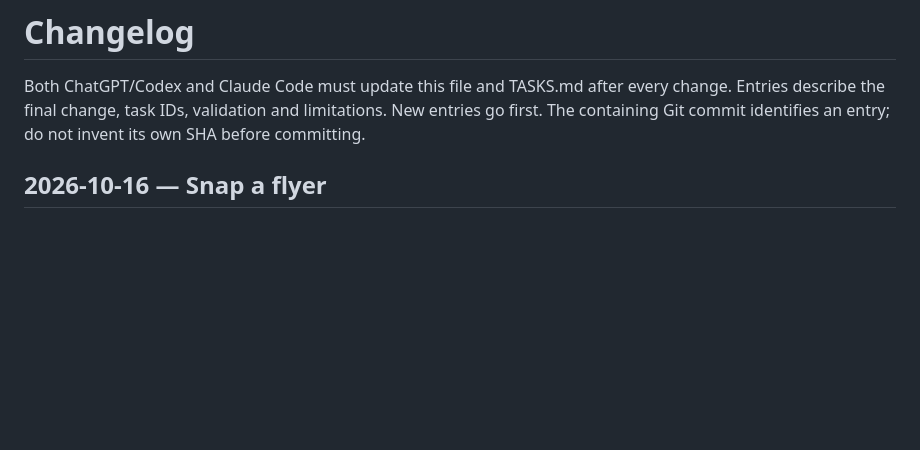
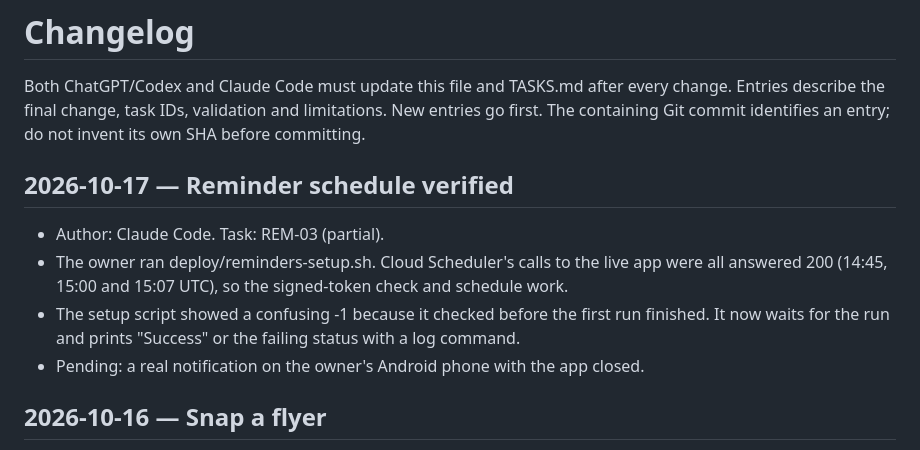
Before and after one commit to raineslc/home-headquarters, a Markdown page: CHANGELOG.md, the part around the change. Rendered like a GitHub page; blank space fills up the shorter version.

```diff
--- a/CHANGELOG.md
+++ b/CHANGELOG.md
@@ -3,6 +3,15 @@
 Both ChatGPT/Codex and Claude Code must update this file and TASKS.md after every change.
 Entries describe the final change, task IDs, validation and limitations. New entries go first.
 The containing Git commit identifies an entry; do not invent its own SHA before committing.
+
+## 2026-10-17 — Reminder schedule verified
+
+- Author: Claude Code. Task: REM-03 (partial).
+- The owner ran deploy/reminders-setup.sh. Cloud Scheduler's calls to the live app were all
+  answered 200 (14:45, 15:00 and 15:07 UTC), so the signed-token check and schedule work.
+- The setup script showed a confusing -1 because it checked before the first run finished. It
+  now waits for the run and prints "Success" or the failing status with a log command.
+- Pending: a real notification on the owner's Android phone with the app closed.
 
 ## 2026-10-16 — Snap a flyer
 
```
Also changed, not shown: TASKS.md (+9 -9 lines), docs/verification.md (+7 -0 lines).
